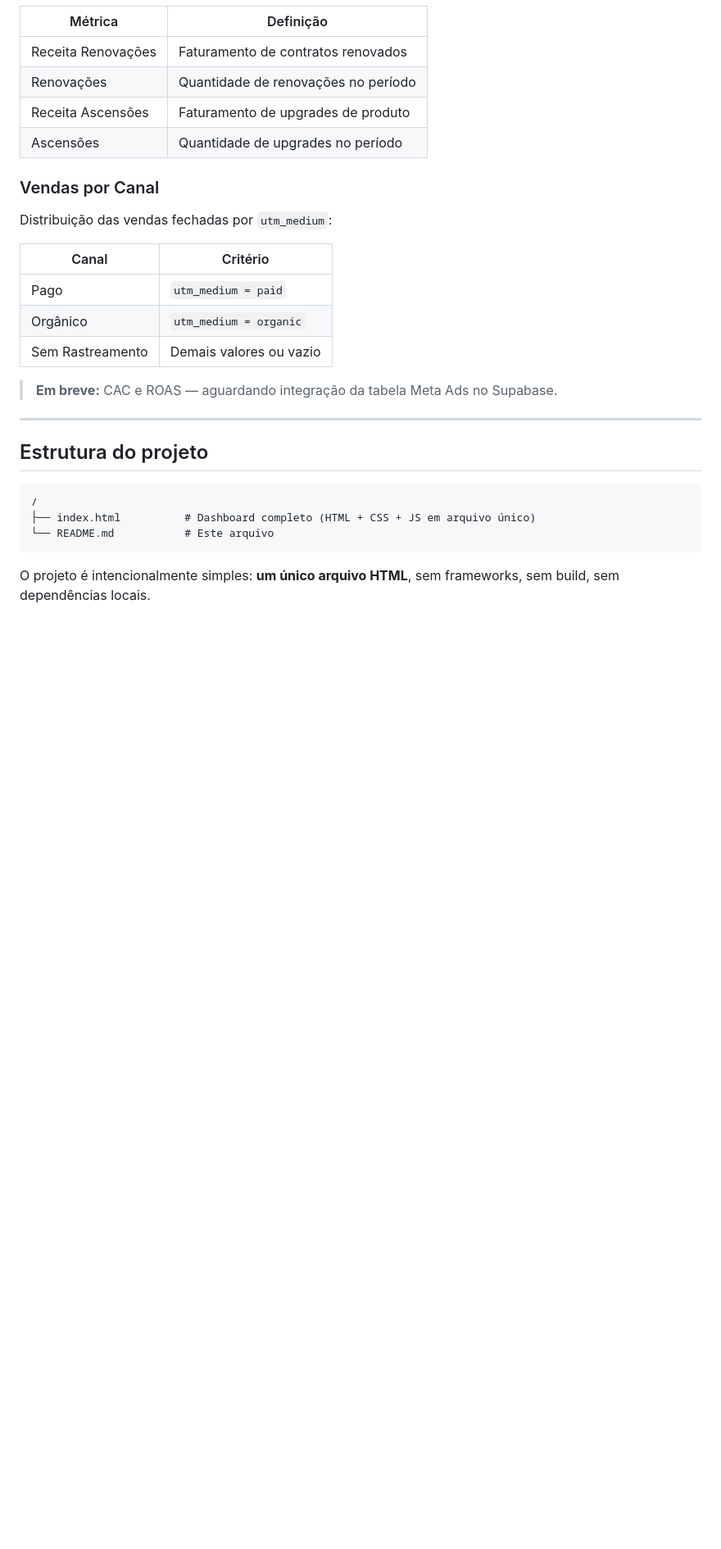
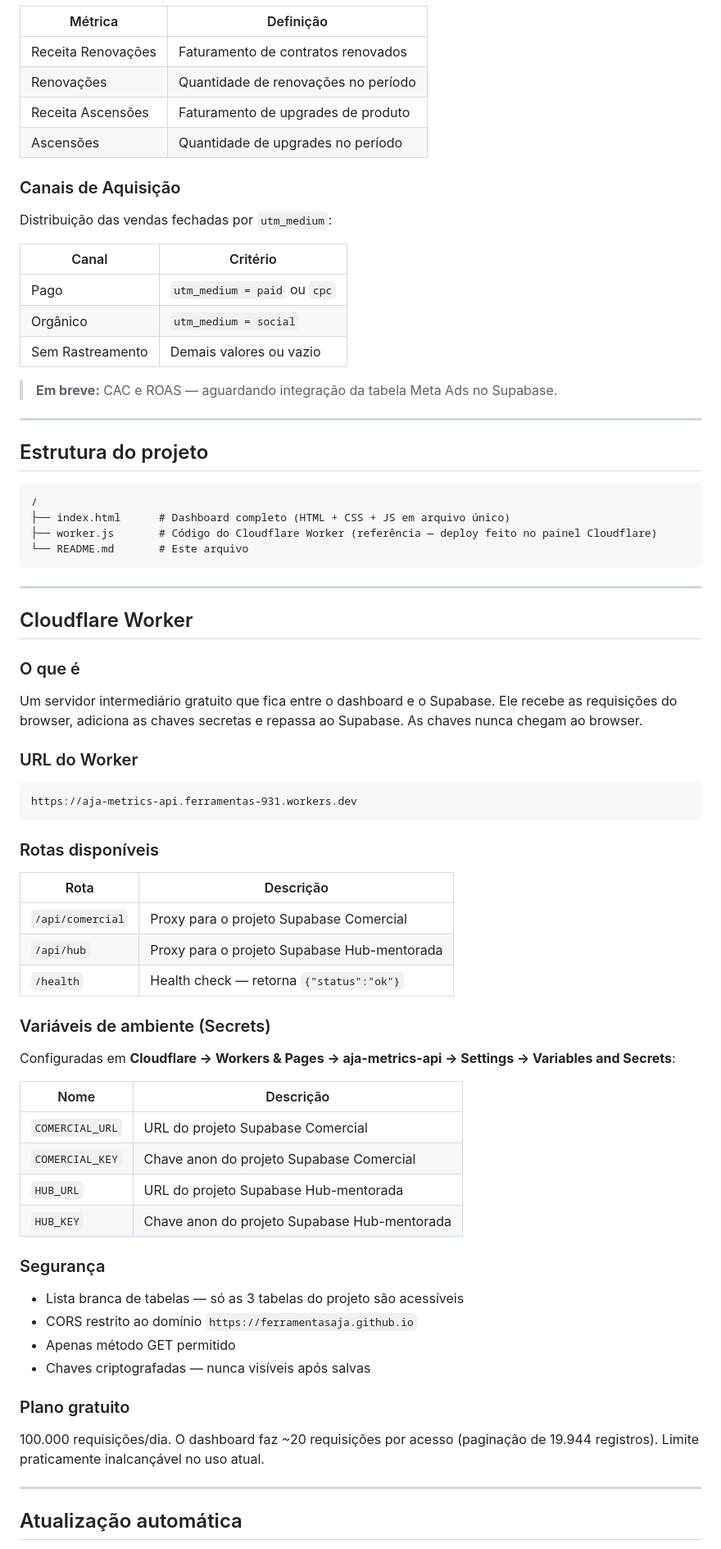
Before and after one commit to ferramentasaja/dashboard-aja-aquisicao, a Markdown page: README.md, the part around one of its changes. Shown at 82% size. Rendered like a GitHub page; blank space fills up the shorter version.

````diff
--- a/README.md
+++ b/README.md
@@ -36,14 +47,14 @@ Os dados são puxados em tempo real de dois projetos Supabase:
 | Receita Ascensões | Faturamento de upgrades de produto |
 | Ascensões | Quantidade de upgrades no período |
 
-### Vendas por Canal
+### Canais de Aquisição
 
 Distribuição das vendas fechadas por `utm_medium`:
 
 | Canal | Critério |
 |---|---|
-| Pago | `utm_medium = paid` |
-| Orgânico | `utm_medium = organic` |
+| Pago | `utm_medium = paid` ou `cpc` |
+| Orgânico | `utm_medium = social` |
 | Sem Rastreamento | Demais valores ou vazio |
 
 > **Em breve:** CAC e ROAS — aguardando integração da tabela Meta Ads no Supabase.
@@ -54,8 +65,56 @@ Distribuição das vendas fechadas por `utm_medium`:
 
 ```
 /
-├── index.html          # Dashboard completo (HTML + CSS + JS em arquivo único)
-└── README.md           # Este arquivo
+├── index.html      # Dashboard completo (HTML + CSS + JS em arquivo único)
+├── worker.js       # Código do Cloudflare Worker (referência — deploy feito no painel Cloudflare)
+└── README.md       # Este arquivo
 ```
 
-O projeto é intencionalmente simples: **um único arquivo HTML**, sem frameworks, sem build, sem dependências locais.
+---
+
+## Cloudflare Worker
+
+### O que é
+
+Um servidor intermediário gratuito que fica entre o dashboard e o Supabase. Ele recebe as requisições do browser, adiciona as chaves secretas e repassa ao Supabase. As chaves nunca chegam ao browser.
+
+### URL do Worker
+
+```
+https://aja-metrics-api.ferramentas-931.workers.dev
+```
+
+### Rotas disponíveis
+
+| Rota | Descrição |
+|---|---|
+| `/api/comercial` | Proxy para o projeto Supabase Comercial |
+| `/api/hub` | Proxy para o projeto Supabase Hub-mentorada |
+| `/health` | Health check — retorna `{"status":"ok"}` |
+
+### Variáveis de ambiente (Secrets)
+
+Configuradas em **Cloudflare → Workers & Pages → aja-metrics-api → Settings → Variables and Secrets**:
+
+| Nome | Descrição |
+|---|---|
+| `COMERCIAL_URL` | URL do projeto Supabase Comercial |
+| `COMERCIAL_KEY` | Chave anon do projeto Supabase Comercial |
+| `HUB_URL` | URL do projeto Supabase Hub-mentorada |
+| `HUB_KEY` | Chave anon do projeto Supabase Hub-mentorada |
+
+### Segurança
+
+- Lista branca de tabelas — só as 3 tabelas do projeto são acessíveis
+- CORS restrito ao domínio `https://ferramentasaja.github.io`
+- Apenas método GET permitido
+- Chaves criptografadas — nunca visíveis após salvas
+
+### Plano gratuito
+
+100.000 requisições/dia. O dashboard faz ~20 requisições por acesso (paginação de 19.944 registros). Limite praticamente inalcançável no uso atual.
+
+---
+
+## Atualização automática
+
````
Also changed, not shown: other parts of README.md (+57 -81 lines).
